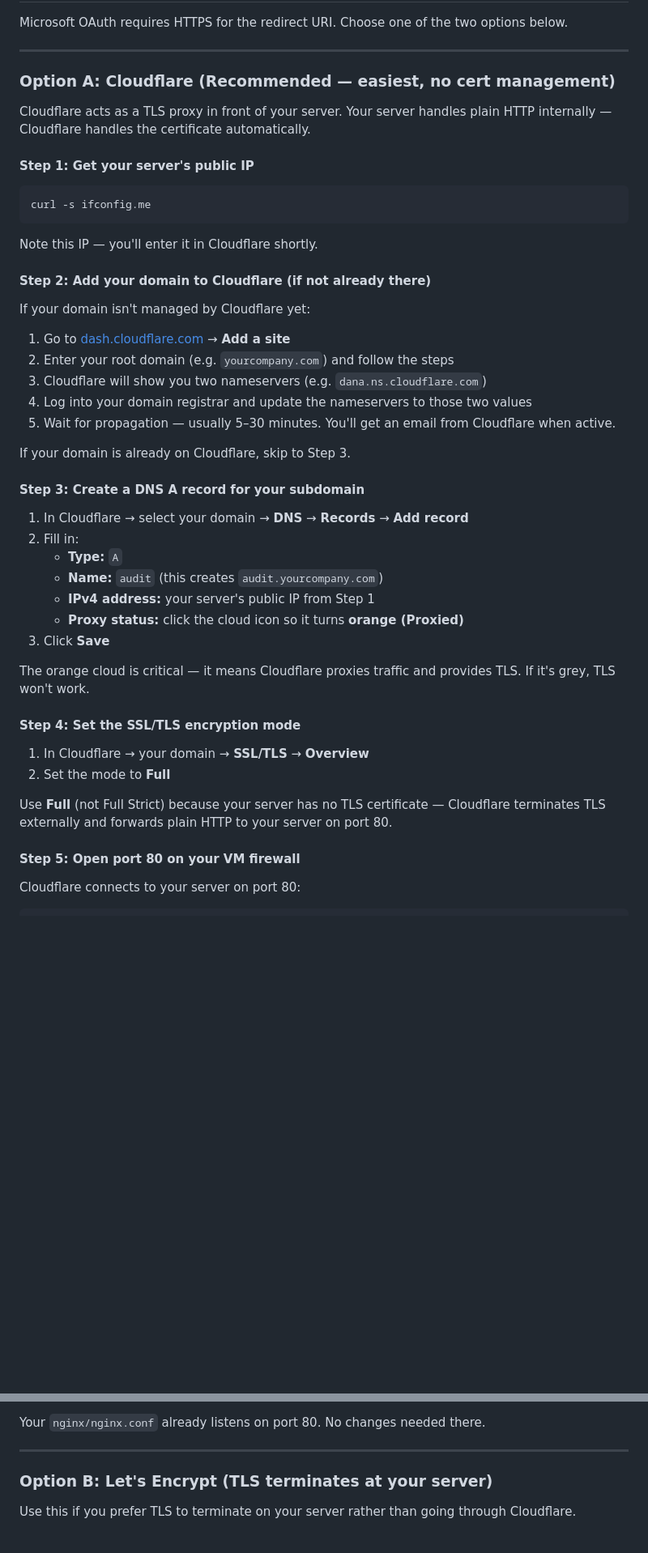
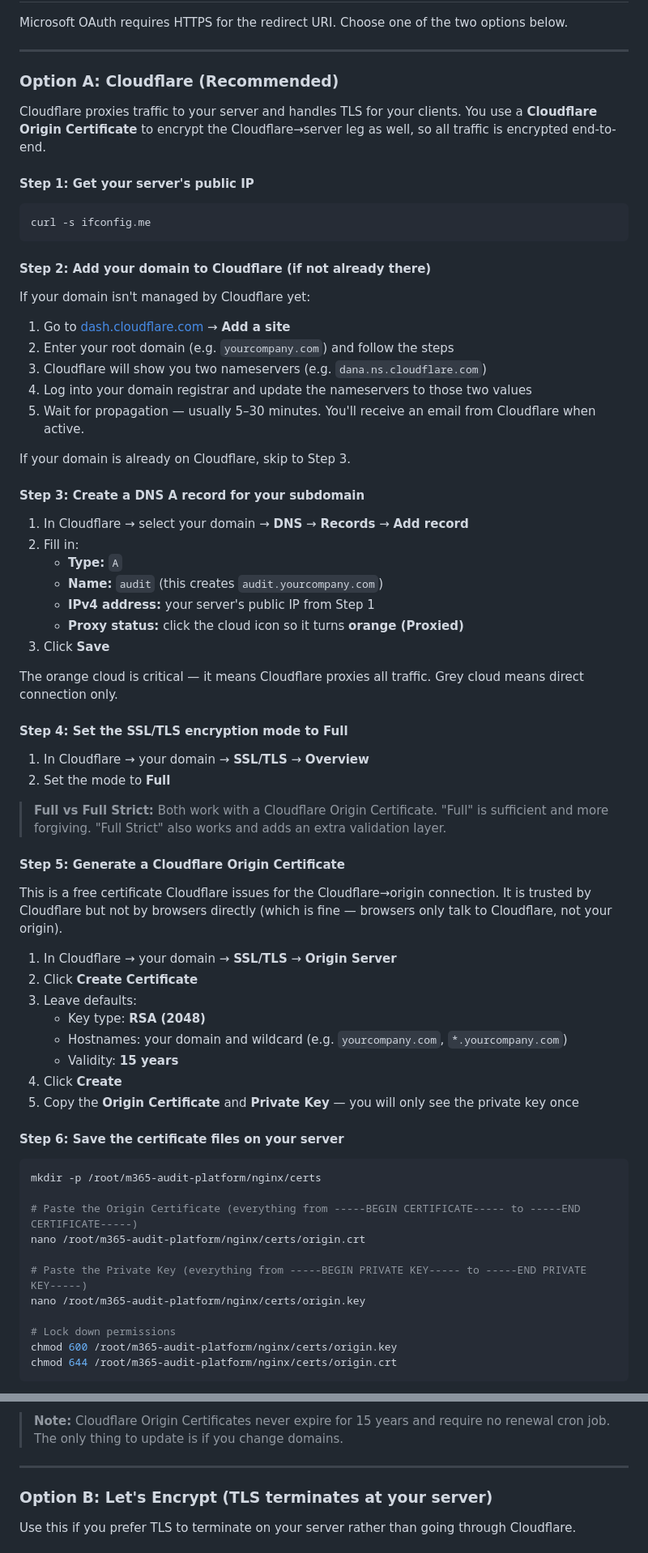
Before and after one commit to timchrist49/M365-Automated-Review, a Markdown page: docs/SETUP.md, 2 parts joined by grey strips. Shown at 81% size. GitHub-like rendering; blank space fills up the shorter version.

````diff
--- a/docs/SETUP.md
+++ b/docs/SETUP.md
@@ -125,17 +125,15 @@ Microsoft OAuth requires HTTPS for the redirect URI. Choose one of the two optio
 
 ---
 
-### Option A: Cloudflare (Recommended — easiest, no cert management)
+### Option A: Cloudflare (Recommended)
 
-Cloudflare acts as a TLS proxy in front of your server. Your server handles plain HTTP internally — Cloudflare handles the certificate automatically.
+Cloudflare proxies traffic to your server and handles TLS for your clients. You use a **Cloudflare Origin Certificate** to encrypt the Cloudflare→server leg as well, so all traffic is encrypted end-to-end.
 
 #### Step 1: Get your server's public IP
 
 ```bash
 curl -s ifconfig.me
 ```
-
-Note this IP — you'll enter it in Cloudflare shortly.
 
 #### Step 2: Add your domain to Cloudflare (if not already there)
 
@@ -144,7 +142,7 @@ If your domain isn't managed by Cloudflare yet:
 2. Enter your root domain (e.g. `yourcompany.com`) and follow the steps
 3. Cloudflare will show you two nameservers (e.g. `dana.ns.cloudflare.com`)
 4. Log into your domain registrar and update the nameservers to those two values
-5. Wait for propagation — usually 5–30 minutes. You'll get an email from Cloudflare when active.
+5. Wait for propagation — usually 5–30 minutes. You'll receive an email from Cloudflare when active.
 
 If your domain is already on Cloudflare, skip to Step 3.
 
@@ -158,15 +156,41 @@ If your domain is already on Cloudflare, skip to Step 3.
    - **Proxy status:** click the cloud icon so it turns **orange (Proxied)**
 3. Click **Save**
 
-The orange cloud is critical — it means Cloudflare proxies traffic and provides TLS. If it's grey, TLS won't work.
+The orange cloud is critical — it means Cloudflare proxies all traffic. Grey cloud means direct connection only.
 
-#### Step 4: Set the SSL/TLS encryption mode
+#### Step 4: Set the SSL/TLS encryption mode to Full
 
 1. In Cloudflare → your domain → **SSL/TLS** → **Overview**
 2. Set the mode to **Full**
 
-Use **Full** (not Full Strict) because your server has no TLS certificate — Cloudflare terminates TLS externally and forwards plain HTTP to your server on port 80.
+> **Full vs Full Strict:** Both work with a Cloudflare Origin Certificate. "Full" is sufficient and more forgiving. "Full Strict" also works and adds an extra validation layer.
 
-#### Step 5: Open port 80 on your VM firewall
+#### Step 5: Generate a Cloudflare Origin Certificate
 
-Cloudflare connects to your server on port 80:
+This is a free certificate Cloudflare issues for the Cloudflare→origin connection. It is trusted by Cloudflare but not by browsers directly (which is fine — browsers only talk to Cloudflare, not your origin).
+
+1. In Cloudflare → your domain → **SSL/TLS** → **Origin Server**
+2. Click **Create Certificate**
+3. Leave defaults:
+   - Key type: **RSA (2048)**
+   - Hostnames: your domain and wildcard (e.g. `yourcompany.com`, `*.yourcompany.com`)
+   - Validity: **15 years**
+4. Click **Create**
+5. Copy the **Origin Certificate** and **Private Key** — you will only see the private key once
+
+#### Step 6: Save the certificate files on your server
+
+```bash
+mkdir -p /root/m365-audit-platform/nginx/certs
+
+# Paste the Origin Certificate (everything from -----BEGIN CERTIFICATE----- to -----END CERTIFICATE-----)
+nano /root/m365-audit-platform/nginx/certs/origin.crt
+
+# Paste the Private Key (everything from -----BEGIN PRIVATE KEY----- to -----END PRIVATE KEY-----)
+nano /root/m365-audit-platform/nginx/certs/origin.key
+
+# Lock down permissions
+chmod 600 /root/m365-audit-platform/nginx/certs/origin.key
+chmod 644 /root/m365-audit-platform/nginx/certs/origin.crt
+```
+
@@ -187,6 +289,6 @@ curl -I https://audit.yourcompany.com
 ```
 
-Your `nginx/nginx.conf` already listens on port 80. No changes needed there.
+> **Note:** Cloudflare Origin Certificates never expire for 15 years and require no renewal cron job. The only thing to update is if you change domains.
 
 ---
 
````
Also changed, not shown: other parts of docs/SETUP.md (+84 -6 lines).
